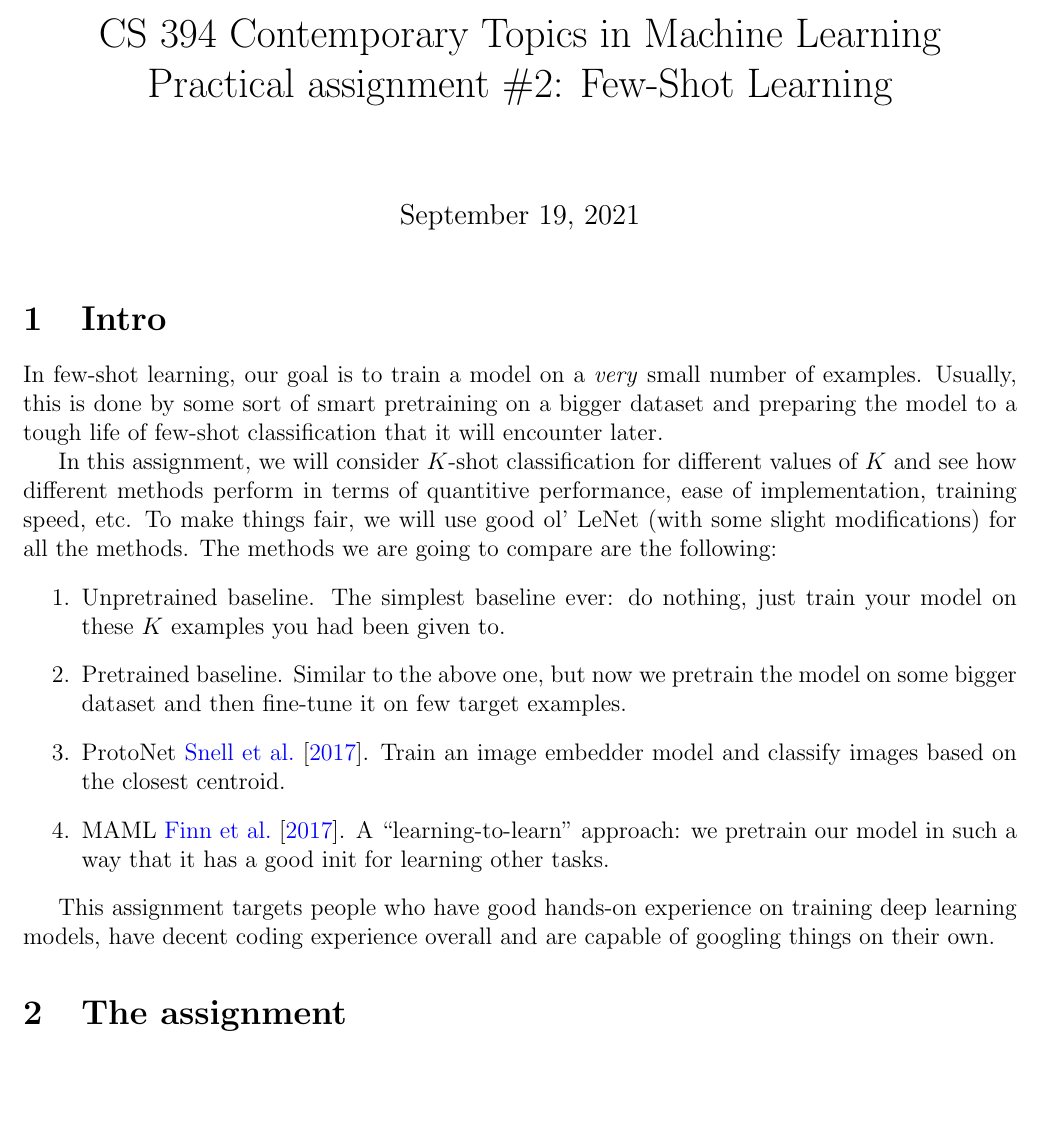
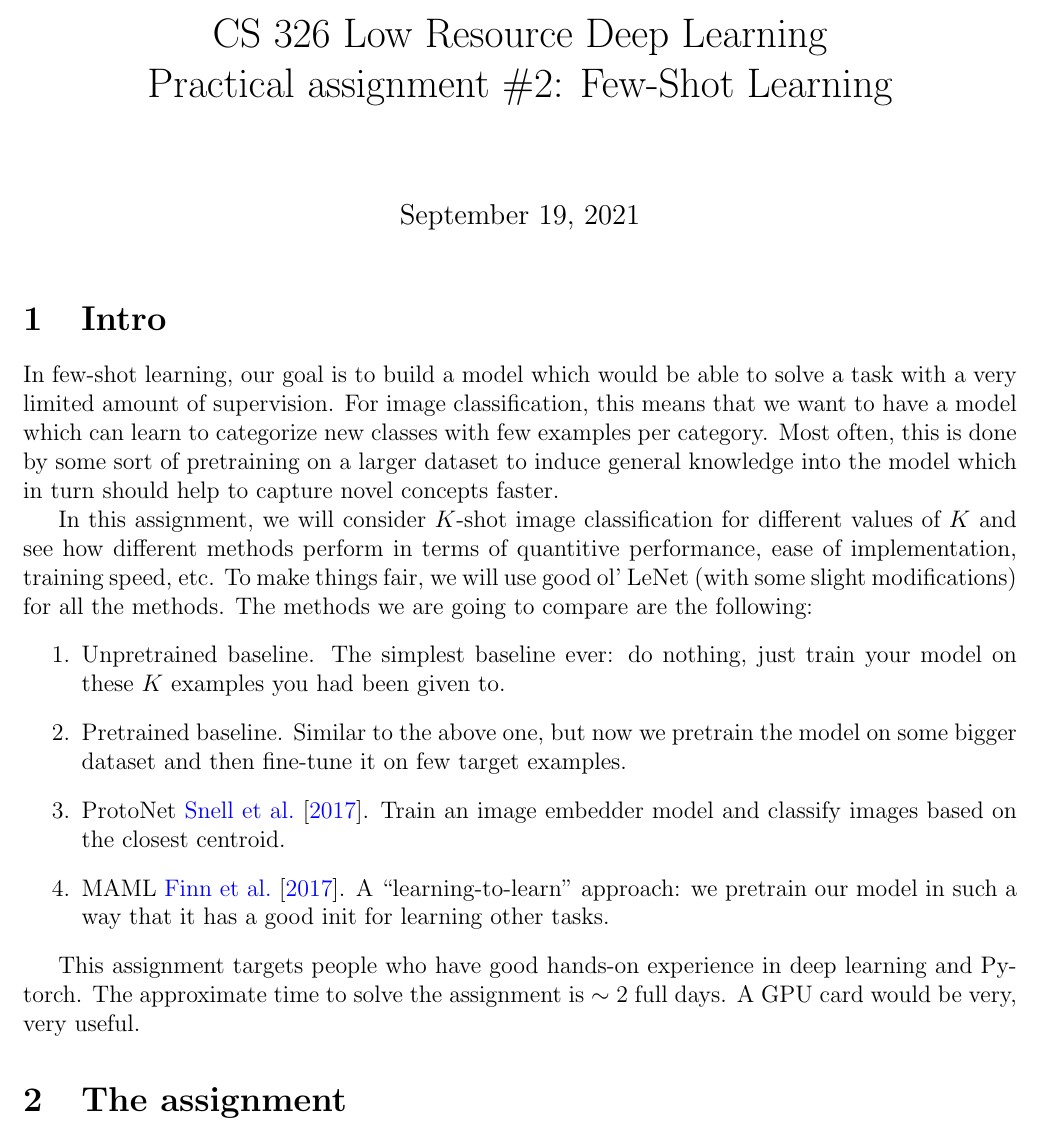
Before and after one commit to Vision-CAIR/cs326-few-shot-classification, a LaTeX document (instructions/instructions.tex): part of page 1 of 4, cut at the place of the change, the shorter picture padded with empty space. Compiled offline with pdfLaTeX.

Commit message:
chore: update the course name

```diff
--- a/instructions/instructions.tex
+++ b/instructions/instructions.tex
@@ -17,7 +17,7 @@
 \bibliographystyle{plainnat}
 
 \title{
-CS 394 Contemporary Topics in Machine Learning
+CS 326 Low Resource Deep Learning
 \\
 Practical assignment \#2: Few-Shot Learning
 }
@@ -31,10 +31,11 @@ Practical assignment \#2: Few-Shot Learning
 
 \section{Intro}
 
-In few-shot learning, our goal is to train a model on a \textit{very} small number of examples.
-Usually, this is done by some sort of smart pretraining on a bigger dataset and preparing the model to a tough life of few-shot classification that it will encounter later.
+In few-shot learning, our goal is to build a model which would be able to solve a task with a very limited amount of supervision.
+For image classification, this means that we want to have a model which can learn to categorize new classes with few examples per category.
+Most often, this is done by some sort of pretraining on a larger dataset to induce general knowledge into the model which in turn should help to capture novel concepts faster.
 
-In this assignment, we will consider $K$-shot classification for different values of $K$ and see how different methods perform in terms of quantitive performance, ease of implementation, training speed, etc.
+In this assignment, we will consider $K$-shot image classification for different values of $K$ and see how different methods perform in terms of quantitive performance, ease of implementation, training speed, etc.
 To make things fair, we will use good ol' LeNet (with some slight modifications) for all the methods.
 The methods we are going to compare are the following:
 \begin{enumerate}
@@ -44,7 +45,9 @@ The methods we are going to compare are the following:
     \item MAML \cite{MAML}. A ``learning-to-learn'' approach: we pretrain our model in such a way that it has a good init for learning other tasks.
 \end{enumerate}
 
-This assignment targets people who have good hands-on experience on training deep learning models, have decent coding experience overall and are capable of googling things on their own.
+This assignment targets people who have good hands-on experience in deep learning and Pytorch.
+The approximate time to solve the assignment is $\sim 2$ full days.
+A GPU card would be very, very useful.
 
 \section{The assignment}
 We are going solve a 5-class $K$-shot classification of Omniglot characters \cite{Omniglot}.
```
Also changed, not shown: README.md, instructions/instructions.pdf, instructions/instructions.tex (4 more changed lines), 1 other file.
